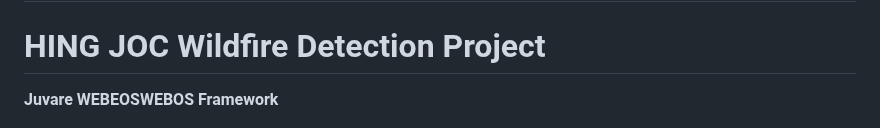
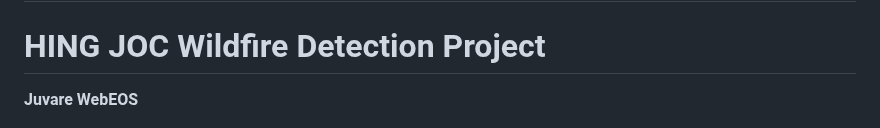
Before and after one commit to hingfirewatch/P3I-HING, a Markdown page: docs/Project Framework.md, the part around the change. Rendered like a GitHub page.

```diff
--- a/docs/Project Framework.md
+++ b/docs/Project Framework.md
@@ -12,7 +12,7 @@
 
 
 
-**Juvare WEBEOSWEBOS Framework**
+**Juvare WebEOS**
 
 ![alt text](https://github.com/hingfirewatch/P3I-HING/blob/main/docs/pictures/juvare.png)
 
```
